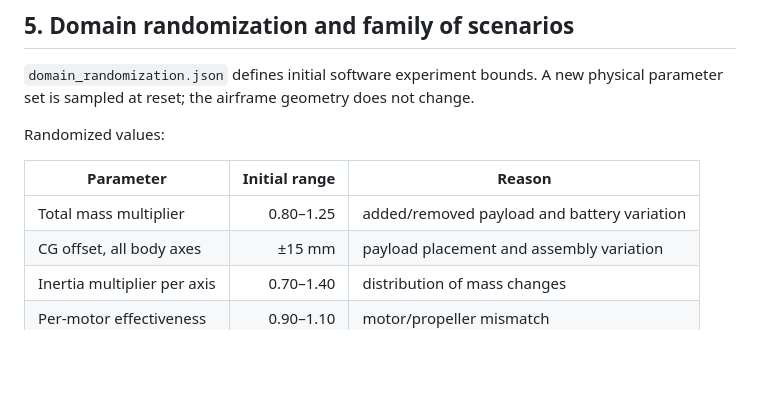
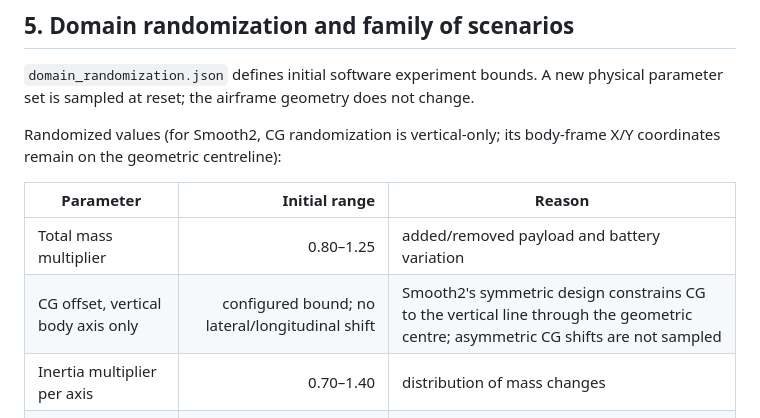
Before and after one commit to samanramezani1377-hub/3d-fly-test, a Markdown page: docs/ROBUST_ADAPTIVE_FLIGHT_ARCHITECTURE.md, the part around the change. Rendered like a GitHub page; blank space fills up the shorter version.

Commit message:
Constrain Smooth2 CG randomization to vertical symmetry axis

```diff
--- a/docs/ROBUST_ADAPTIVE_FLIGHT_ARCHITECTURE.md
+++ b/docs/ROBUST_ADAPTIVE_FLIGHT_ARCHITECTURE.md
@@ -155,12 +155,12 @@ The plant is therefore a stronger 6-DoF control-learning approximation with expl
 
 `domain_randomization.json` defines initial software experiment bounds. A new physical parameter set is sampled at reset; the airframe geometry does not change.
 
-Randomized values:
+Randomized values (for Smooth2, CG randomization is vertical-only; its body-frame X/Y coordinates remain on the geometric centreline):
 
 | Parameter | Initial range | Reason |
 |---|---:|---|
 | Total mass multiplier | 0.80–1.25 | added/removed payload and battery variation |
-| CG offset, all body axes | ±15 mm | payload placement and assembly variation |
+| CG offset, vertical body axis only | configured bound; no lateral/longitudinal shift | Smooth2's symmetric design constrains CG to the vertical line through the geometric centre; asymmetric CG shifts are not sampled |
 | Inertia multiplier per axis | 0.70–1.40 | distribution of mass changes |
 | Per-motor effectiveness | 0.90–1.10 | motor/propeller mismatch |
 | Voltage factor | 0.82–1.00 | loaded battery / sag proxy |
```
